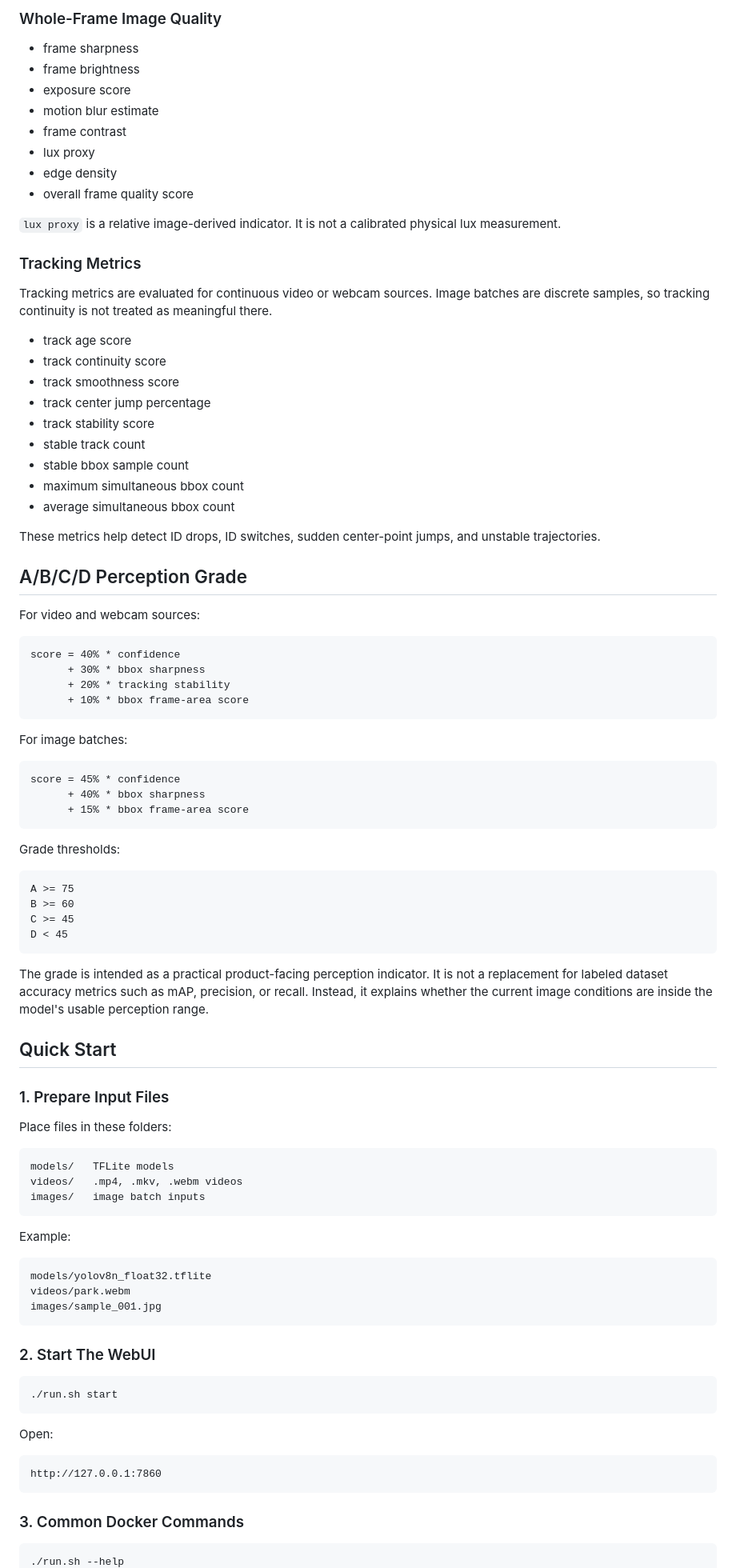
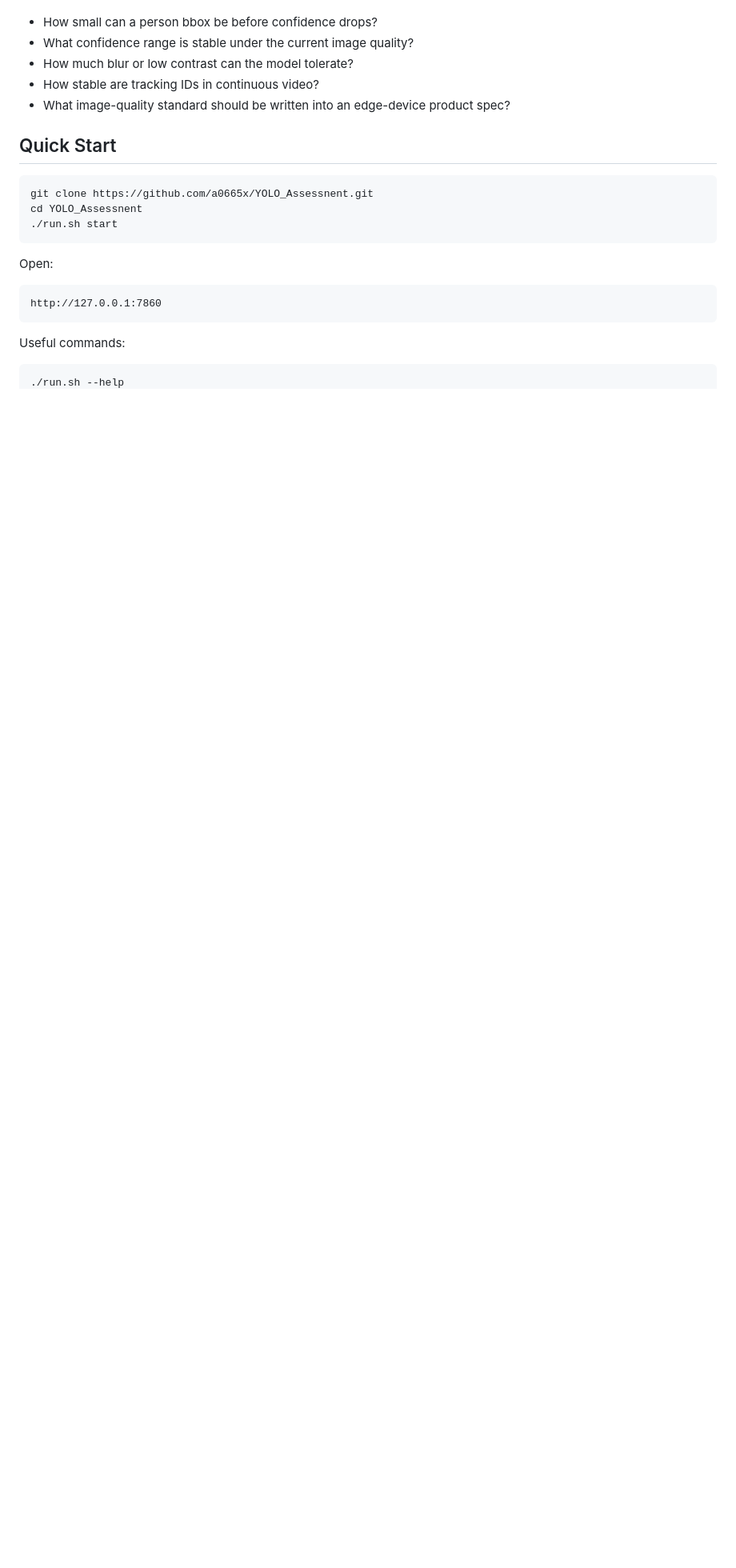
Before and after one commit to a0665x/YOLO_Assessnent, a Markdown page: README.md, the part around the change printed below. Shown: that part at 80% size. Drawn GitHub-style; blank space fills up the shorter version.

````diff
--- a/README.md
+++ b/README.md
@@ -63,85 +17,14 @@ This tool helps answer product-spec questions such as:
-### Whole-Frame Image Quality
-
-- frame sharpness
-- frame brightness
-- exposure score
-- motion blur estimate
-- frame contrast
-- lux proxy
-- edge density
-- overall frame quality score
-
-`lux proxy` is a relative image-derived indicator. It is not a calibrated physical lux measurement.
-
-### Tracking Metrics
-
-Tracking metrics are evaluated for continuous video or webcam sources. Image batches are discrete samples, so tracking continuity is not treated as meaningful there.
-
-- track age score
-- track continuity score
-- track smoothness score
-- track center jump percentage
-- track stability score
-- stable track count
-- stable bbox sample count
-- maximum simultaneous bbox count
-- average simultaneous bbox count
-
-These metrics help detect ID drops, ID switches, sudden center-point jumps, and unstable trajectories.
-
-## A/B/C/D Perception Grade
-
-For video and webcam sources:
-
-```text
-score = 40% * confidence
-      + 30% * bbox sharpness
-      + 20% * tracking stability
-      + 10% * bbox frame-area score
-```
-
-For image batches:
-
-```text
-score = 45% * confidence
-      + 40% * bbox sharpness
-      + 15% * bbox frame-area score
-```
-
-Grade thresholds:
-
-```text
-A >= 75
-B >= 60
-C >= 45
-D < 45
-```
-
-The grade is intended as a practical product-facing perception indicator. It is not a replacement for labeled dataset accuracy metrics such as mAP, precision, or recall. Instead, it explains whether the current image conditions are inside the model's usable perception range.
+- How small can a person bbox be before confidence drops?
+- What confidence range is stable under the current image quality?
+- How much blur or low contrast can the model tolerate?
+- How stable are tracking IDs in continuous video?
+- What image-quality standard should be written into an edge-device product spec?
 
 ## Quick Start
 
-### 1. Prepare Input Files
-
-Place files in these folders:
-
-```text
-models/   TFLite models
-videos/   .mp4, .mkv, .webm videos
-images/   image batch inputs
-```
-
-Example:
-
-```text
-models/yolov8n_float32.tflite
-videos/park.webm
-images/sample_001.jpg
-```
-
-### 2. Start The WebUI
-
 ```bash
+git clone https://github.com/a0665x/YOLO_Assessnent.git
+cd YOLO_Assessnent
 ./run.sh start
 ```
 
@@ -151,7 +34,7 @@ Open:
 http://127.0.0.1:7860
 ```
 
-### 3. Common Docker Commands
+Useful commands:
 
 ```bash
 ./run.sh --help
````
Also changed, not shown: other parts of README.md (+118 -144 lines), docs/assets/abcd-grade-distribution.png (added), docs/assets/bbox-confidence-matrix.png (added), docs/assets/image-quality-radar.png (added), docs/assets/metric-violin-distribution.png (added), docs/assets/model-perception-radar.png (added), 1 other file.
